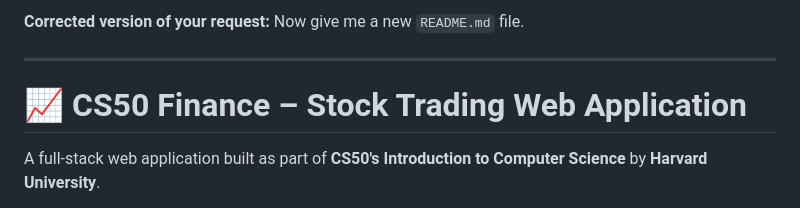
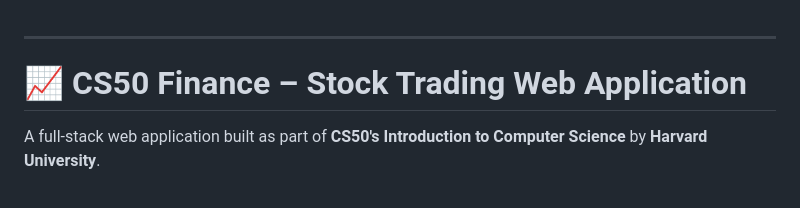
Before and after one commit to Anas-en/Stock-Portfolio-Manager, a Markdown page: README.md, the part around the change. Drawn GitHub-style.

```diff
--- a/README.md
+++ b/README.md
@@ -1,5 +1,3 @@
-**Corrected version of your request:**
-Now give me a new `README.md` file.
 
 ---
 
```
